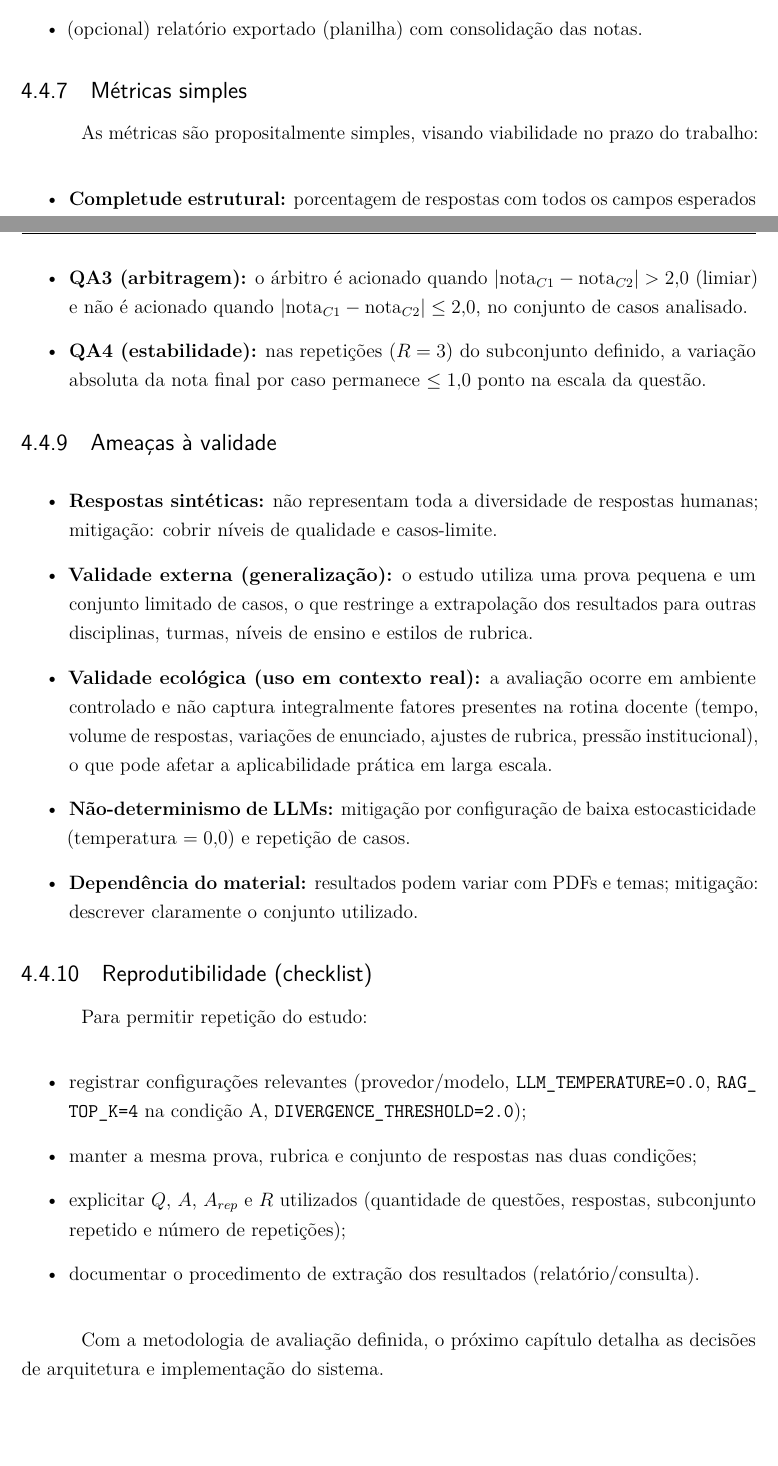
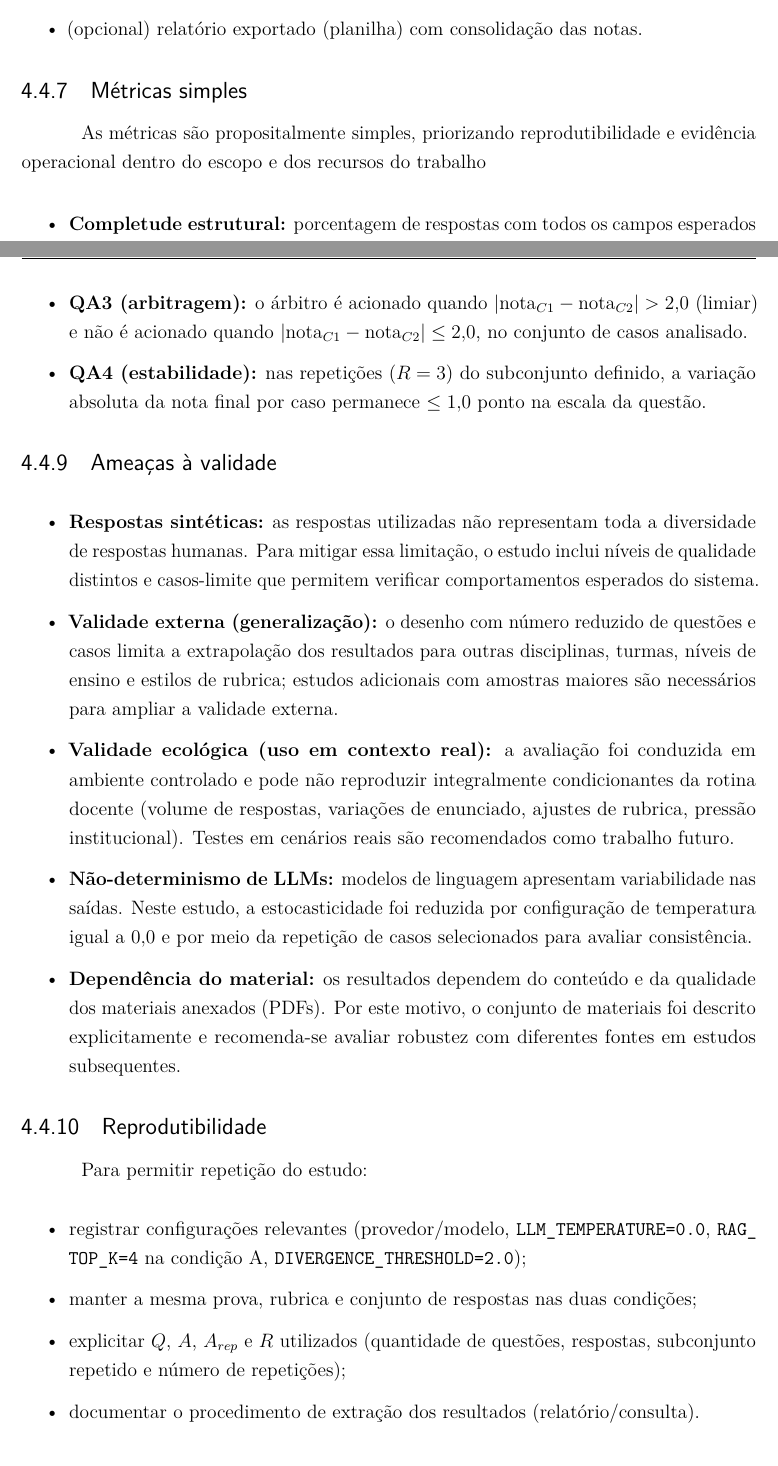
Before and after one commit to savinoo/ai-grading-system, a LaTeX thesis (tcc/Principal.tex, which reads tcc/textual/t4-material.tex): two parts of pages 68 and 69 of 111, joined at a grey line, cut so that both start at the same text, the shorter picture padded with empty space. Compiled offline with pdfLaTeX.

Commit message:
fix: aprimora a seção de ameaças à validade e reprodutibilidade no capítulo de metodologia

```diff
--- a/tcc/textual/t4-material.tex
+++ b/tcc/textual/t4-material.tex
@@ -186,7 +186,7 @@ As evidências são baseadas em artefatos do próprio sistema:
 \end{itemize}
 
 \subsection{Métricas simples}
-As métricas são propositalmente simples, visando viabilidade no prazo do trabalho:
+As métricas são propositalmente simples, priorizando reprodutibilidade e evidência operacional dentro do escopo e dos recursos do trabalho
 
 \begin{itemize}
     \item \textbf{Completude estrutural:} porcentagem de respostas com todos os campos esperados (nota total, notas por critério e justificativa).
@@ -209,14 +209,14 @@ Considera-se que a avaliação cumpre seu papel quando os resultados satisfazem
 
 \subsection{Ameaças à validade}
 \begin{itemize}
-    \item \textbf{Respostas sintéticas:} não representam toda a diversidade de respostas humanas; mitigação: cobrir níveis de qualidade e casos-limite.
-    \item \textbf{Validade externa (generalização):} o estudo utiliza uma prova pequena e um conjunto limitado de casos, o que restringe a extrapolação dos resultados para outras disciplinas, turmas, níveis de ensino e estilos de rubrica.
-    \item \textbf{Validade ecológica (uso em contexto real):} a avaliação ocorre em ambiente controlado e não captura integralmente fatores presentes na rotina docente (tempo, volume de respostas, variações de enunciado, ajustes de rubrica, pressão institucional), o que pode afetar a aplicabilidade prática em larga escala.
-    \item \textbf{Não-determinismo de LLMs:} mitigação por configuração de baixa estocasticidade (temperatura $= 0{,}0$) e repetição de casos.
-    \item \textbf{Dependência do material:} resultados podem variar com PDFs e temas; mitigação: descrever claramente o conjunto utilizado.
+    \item \textbf{Respostas sintéticas:} as respostas utilizadas não representam toda a diversidade de respostas humanas. Para mitigar essa limitação, o estudo inclui níveis de qualidade distintos e casos-limite que permitem verificar comportamentos esperados do sistema.
+    \item \textbf{Validade externa (generalização):} o desenho com número reduzido de questões e casos limita a extrapolação dos resultados para outras disciplinas, turmas, níveis de ensino e estilos de rubrica; estudos adicionais com amostras maiores são necessários para ampliar a validade externa.
+    \item \textbf{Validade ecológica (uso em contexto real):} a avaliação foi conduzida em ambiente controlado e pode não reproduzir integralmente condicionantes da rotina docente (volume de respostas, variações de enunciado, ajustes de rubrica, pressão institucional). Testes em cenários reais são recomendados como trabalho futuro.
+    \item \textbf{Não-determinismo de LLMs:} modelos de linguagem apresentam variabilidade nas saídas. Neste estudo, a estocasticidade foi reduzida por configuração de temperatura igual a $0{,}0$ e por meio da repetição de casos selecionados para avaliar consistência.
+    \item \textbf{Dependência do material:} os resultados dependem do conteúdo e da qualidade dos materiais anexados (PDFs). Por este motivo, o conjunto de materiais foi descrito explicitamente e recomenda-se avaliar robustez com diferentes fontes em estudos subsequentes.
 \end{itemize}
 
-\subsection{Reprodutibilidade (checklist)}
+\subsection{Reprodutibilidade}
 Para permitir repetição do estudo:
 
 \begin{itemize}
@@ -229,5 +229,3 @@ Para permitir repetição do estudo:
     \item explicitar \(Q\), \(A\), \(A_{rep}\) e \(R\) utilizados (quantidade de questões, respostas, subconjunto repetido e número de repetições);
     \item documentar o procedimento de extração dos resultados (relatório/consulta).
 \end{itemize}
-
-Com a metodologia de avaliação definida, o próximo capítulo detalha as decisões de arquitetura e implementação do sistema.
```
Also changed, not shown: tcc/textual/t4-material.tex (4 more changed lines).
